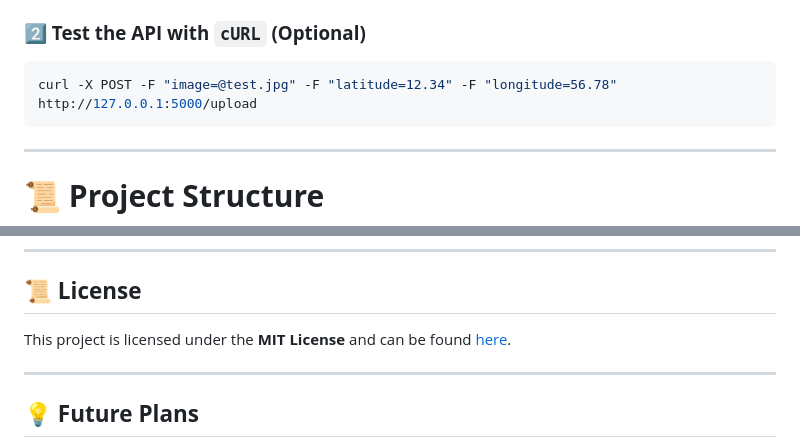
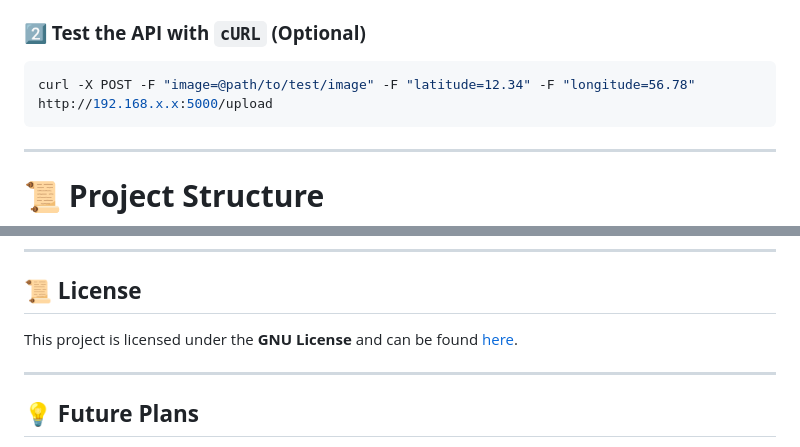
Before and after one commit to danishistired/EcoMitra, a Markdown page: README.md, 2 parts joined by grey strips. Rendered like a GitHub page.

````diff
--- a/README.md
+++ b/README.md
@@ -123,7 +123,7 @@ Simply open `index.html` in a browser to view reported waste locations.
 
 ### **2️⃣ Test the API with `cURL` (Optional)**
 ```sh
-curl -X POST -F "image=@test.jpg" -F "latitude=12.34" -F "longitude=56.78" http://127.0.0.1:5000/upload
+curl -X POST -F "image=@path/to/test/image" -F "latitude=12.34" -F "longitude=56.78" http://192.168.x.x:5000/upload
 ```
 
 ---
@@ -162,7 +162,7 @@ ecomitra/
 ---
 
 ## 📜 **License**
-This project is licensed under the **MIT License** and can be found [here](https://github.com/danishistired/EcoMitra/blob/main/LICENSE.md).
+This project is licensed under the **GNU License** and can be found [here](https://github.com/danishistired/EcoMitra/blob/main/LICENSE.md).
 
 ---
 
````
